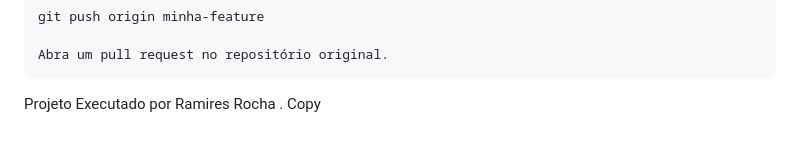
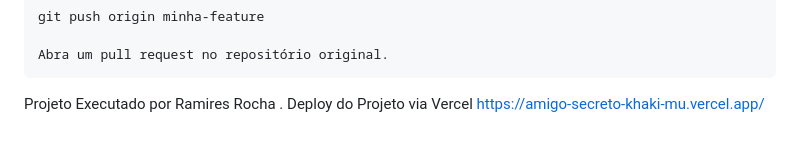
Before and after one commit to ramires31/amigo_secreto, a Markdown page: README.md, the part around the change. Rendered like a GitHub page.

```diff
--- a/README.md
+++ b/README.md
@@ -115,4 +115,4 @@ Contribuições são bem-vindas! Se você quiser melhorar o projeto, siga estas
 
 
 Projeto Executado por Ramires Rocha .
-Copy
+Deploy do Projeto via Vercel https://amigo-secreto-khaki-mu.vercel.app/
```
